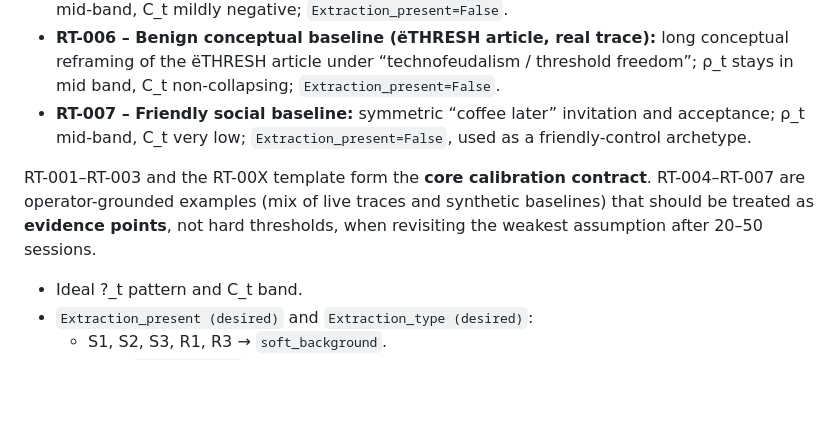
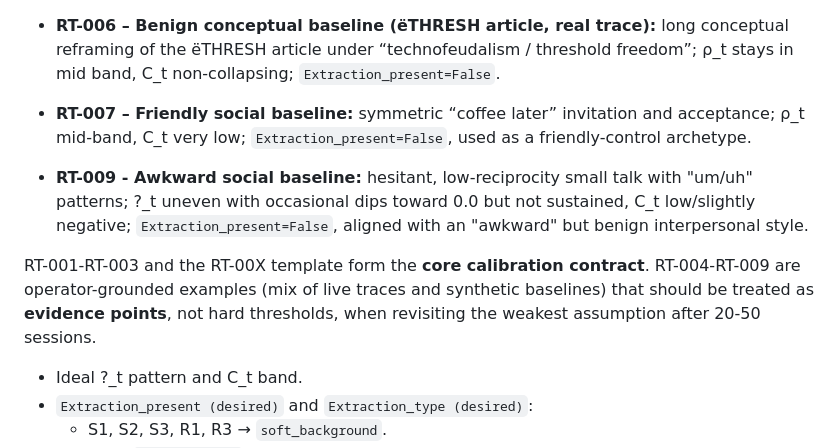
Before and after one commit to PavlosKolivatzis/nova-civilizational-architecture, a Markdown page: docs/specs/phase14_extraction_calibration.md, the part around the change. Rendered like a GitHub page; blank space fills up the shorter version.

Commit message:
docs(phase14): add RT-009 awkward benign-baseline exemplar

```diff
--- a/docs/specs/phase14_extraction_calibration.md
+++ b/docs/specs/phase14_extraction_calibration.md
@@ -102,7 +102,9 @@ In addition to S1–S3 and R1–R3, operator-reviewed RT-00X instances are used
 - **RT-006 – Benign conceptual baseline (ëTHRESH article, real trace):** long conceptual reframing of the ëTHRESH article under “technofeudalism / threshold freedom”; ρ_t stays in mid band, C_t non-collapsing; `Extraction_present=False`.
 - **RT-007 – Friendly social baseline:** symmetric “coffee later” invitation and acceptance; ρ_t mid-band, C_t very low; `Extraction_present=False`, used as a friendly-control archetype.
 
-RT-001–RT-003 and the RT-00X template form the **core calibration contract**. RT-004–RT-007 are operator-grounded examples (mix of live traces and synthetic baselines) that should be treated as **evidence points**, not hard thresholds, when revisiting the weakest assumption after 20–50 sessions.
+- **RT-009 - Awkward social baseline:** hesitant, low-reciprocity small talk with "um/uh" patterns; ?_t uneven with occasional dips toward 0.0 but not sustained, C_t low/slightly negative; `Extraction_present=False`, aligned with an "awkward" but benign interpersonal style.
+
+RT-001-RT-003 and the RT-00X template form the **core calibration contract**. RT-004-RT-009 are operator-grounded examples (mix of live traces and synthetic baselines) that should be treated as **evidence points**, not hard thresholds, when revisiting the weakest assumption after 20-50 sessions.
 - Ideal ?_t pattern and C_t band.
 - `Extraction_present (desired)` and `Extraction_type (desired)`:
   - S1, S2, S3, R1, R3 → `soft_background`.
```
